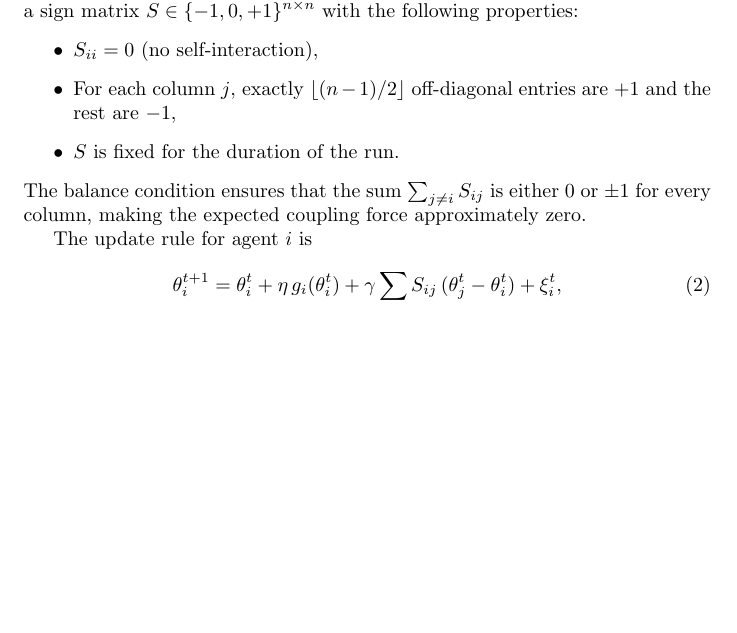
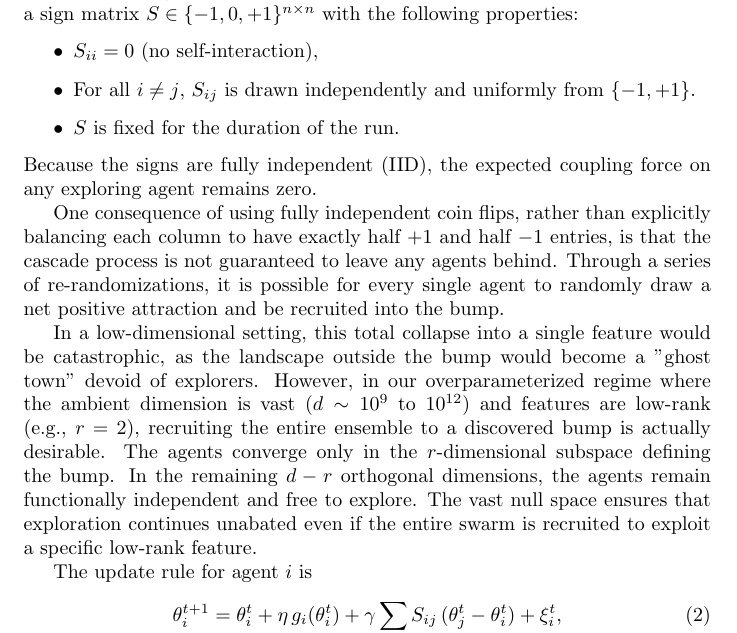
Before and after one commit to deanpfoster/research, a LaTeX document (bumps/martingale_bumps.tex): part of page 2 of 7, cut so that both start at the same text, the shorter picture padded with empty space. Compiled offline with pdfLaTeX.

Commit message:
Update martingale coupling to use fully IID coin flips and explain rationale, add memo

```diff
--- a/bumps/martingale_bumps.tex
+++ b/bumps/martingale_bumps.tex
@@ -66,13 +66,14 @@ a sign matrix $S \in \{-1, 0, +1\}^{n \times n}$ with the following
 properties:
 \begin{itemize}
   \item $S_{ii} = 0$ (no self-interaction),
-  \item For each column $j$, exactly $\lfloor(n-1)/2\rfloor$ off-diagonal
-    entries are $+1$ and the rest are $-1$,
+  \item For all $i \neq j$, $S_{ij}$ is drawn independently and uniformly from $\{-1, +1\}$.
   \item $S$ is fixed for the duration of the run.
 \end{itemize}
-The balance condition ensures that the sum $\sum_{j \neq i} S_{ij}$ is
-either $0$ or $\pm 1$ for every column, making the expected coupling
-force approximately zero.
+Because the signs are fully independent (IID), the expected coupling force on any exploring agent remains zero.
+
+One consequence of using fully independent coin flips, rather than explicitly balancing each column to have exactly half $+1$ and half $-1$ entries, is that the cascade process is not guaranteed to leave any agents behind. Through a series of re-randomizations, it is possible for every single agent to randomly draw a net positive attraction and be recruited into the bump.
+
+In a low-dimensional setting, this total collapse into a single feature would be catastrophic, as the landscape outside the bump would become a "ghost town" devoid of explorers. However, in our overparameterized regime where the ambient dimension is vast ($d \sim 10^9$ to $10^{12}$) and features are low-rank (e.g., $r = 2$), recruiting the entire ensemble to a discovered bump is actually desirable. The agents converge only in the $r$-dimensional subspace defining the bump. In the remaining $d - r$ orthogonal dimensions, the agents remain functionally independent and free to explore. The vast null space ensures that exploration continues unabated even if the entire swarm is recruited to exploit a specific low-rank feature.
 
 The update rule for agent $i$ is
 \begin{equation}\label{eq:martingale-update}
```
Also changed, not shown: bumps/MEMO_FOR_CLAUDE.md (added, +1 -0 lines), .workspace/gemini/memo_for_claude.md (added), 1 other file.
